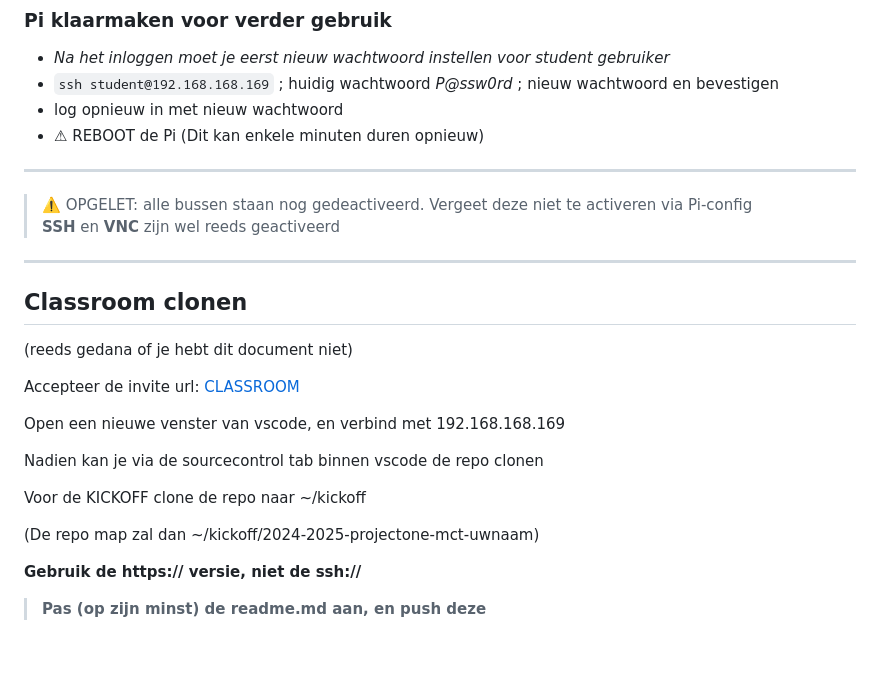
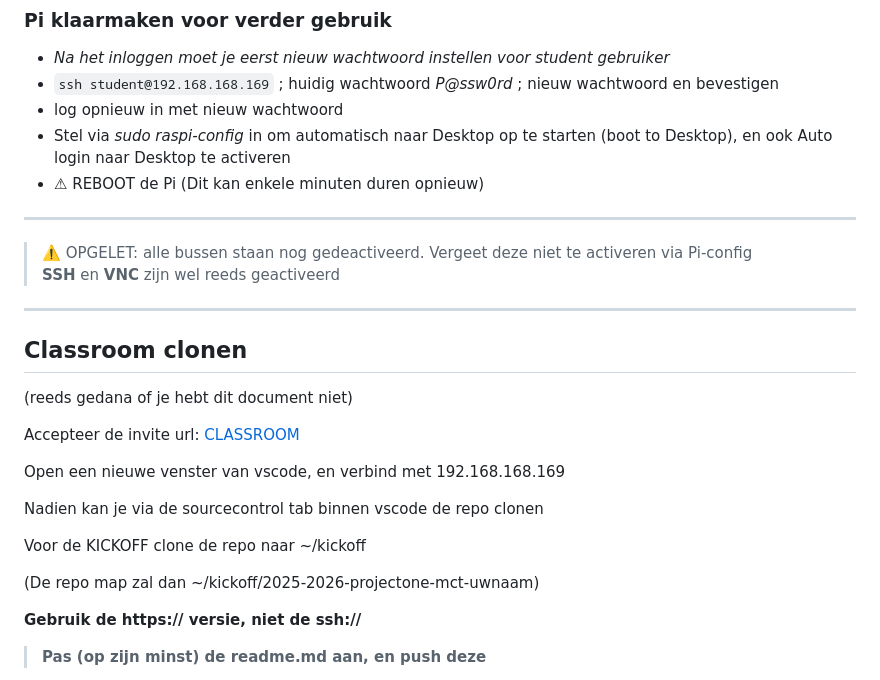
Before and after one commit to VanHoeckeSyben/VolleyVision, a Markdown page: docs/1_Kickoff.md, the part around one of its changes. Rendered like a GitHub page; blank space fills up the shorter version.

```diff
--- a/docs/1_Kickoff.md
+++ b/docs/1_Kickoff.md
@@ -57,6 +57,7 @@ Je kan dus een speciaal Micro SD kaartje maken om de firmware van uw RPi up te d
 - _Na het inloggen moet je eerst nieuw wachtwoord instellen voor student gebruiker_
 - `ssh student@192.168.168.169` ; huidig wachtwoord _P@ssw0rd_ ; nieuw wachtwoord en bevestigen
 - log opnieuw in met nieuw wachtwoord
+- Stel via _sudo raspi-config_ in om automatisch naar Desktop op te starten (boot to Desktop), en ook Auto login naar Desktop te activeren
 - ⚠ REBOOT de Pi (Dit kan enkele minuten duren opnieuw)
 
 ---
@@ -78,7 +79,7 @@ Nadien kan je via de sourcecontrol tab binnen vscode de repo clonen
 
 Voor de KICKOFF clone de repo naar ~/kickoff
 
-(De repo map zal dan ~/kickoff/2024-2025-projectone-mct-uwnaam)
+(De repo map zal dan ~/kickoff/2025-2026-projectone-mct-uwnaam)
 
 **Gebruik de https:// versie, niet de ssh://**
 
```
Also changed, not shown: other parts of docs/1_Kickoff.md (+1 -1 lines).
